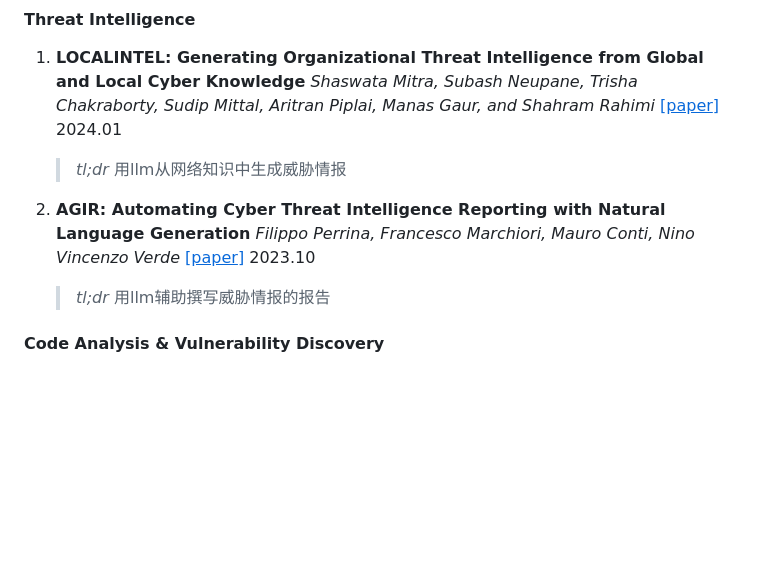
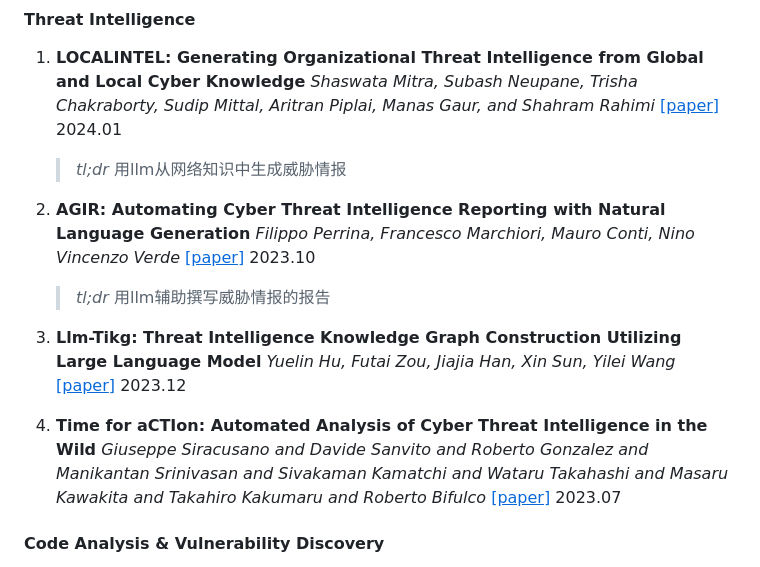
Before and after one commit to tmylla/Awesome-LLM4Cybersecurity, a Markdown page: README.md, the part around the change. GitHub-like rendering; blank space fills up the shorter version.

```diff
--- a/README.md
+++ b/README.md
@@ -15,10 +15,12 @@
 
 
 
-3. **AGIR: Automating Cyber Threat Intelligence Reporting with Natural Language Generation** *Filippo Perrina, Francesco Marchiori, Mauro Conti, Nino Vincenzo Verde* [[<u>paper</u>]](https://arxiv.org/abs/2310.02655) 2023.10
+2. **AGIR: Automating Cyber Threat Intelligence Reporting with Natural Language Generation** *Filippo Perrina, Francesco Marchiori, Mauro Conti, Nino Vincenzo Verde* [[<u>paper</u>]](https://arxiv.org/abs/2310.02655) 2023.10
 	> *tl;dr* 用llm辅助撰写威胁情报的报告
 
+3. **Llm-Tikg: Threat Intelligence Knowledge Graph Construction Utilizing Large Language Model** *Yuelin Hu, Futai Zou, Jiajia Han, Xin Sun, Yilei Wang* [[<u>paper</u>]](https://papers.ssrn.com/sol3/papers.cfm?abstract_id=4671345) 2023.12
 
+4. **Time for aCTIon: Automated Analysis of Cyber Threat Intelligence in the Wild** *Giuseppe Siracusano and Davide Sanvito and Roberto Gonzalez and Manikantan Srinivasan and Sivakaman Kamatchi and Wataru Takahashi and Masaru Kawakita and Takahiro Kakumaru and Roberto Bifulco*  [[<u>paper</u>]](https://arxiv.org/abs/2307.10214) 2023.07
 
 #### Code Analysis & Vulnerability Discovery
 
```
